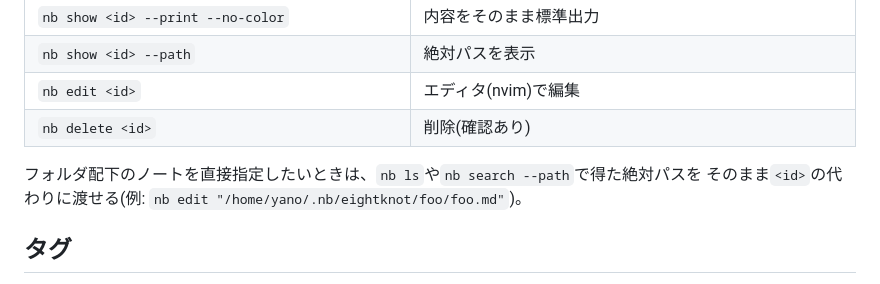
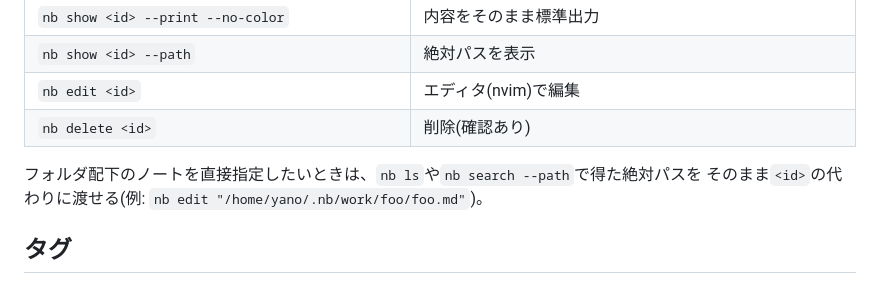
Before and after one commit to ShisatoYano/dotfiles, a Markdown page: docs/nb-cheatsheet.md, the part around the change. Rendered like a GitHub page.

Commit message:
docs: ✏️ unify daily notes and nb notebook name to work

```diff
--- a/docs/nb-cheatsheet.md
+++ b/docs/nb-cheatsheet.md
@@ -21,7 +21,7 @@
 | `nb delete <id>` | 削除(確認あり) |
 
 フォルダ配下のノートを直接指定したいときは、`nb ls`や`nb search --path`で得た絶対パスを
-そのまま`<id>`の代わりに渡せる(例: `nb edit "/home/yano/.nb/eightknot/foo/foo.md"`)。
+そのまま`<id>`の代わりに渡せる(例: `nb edit "/home/yano/.nb/work/foo/foo.md"`)。
 
 ## タグ
 タグは専用コマンドではなく、本文中に`#タグ名`と書くだけ。
```
Also changed, not shown: 2 other files.
